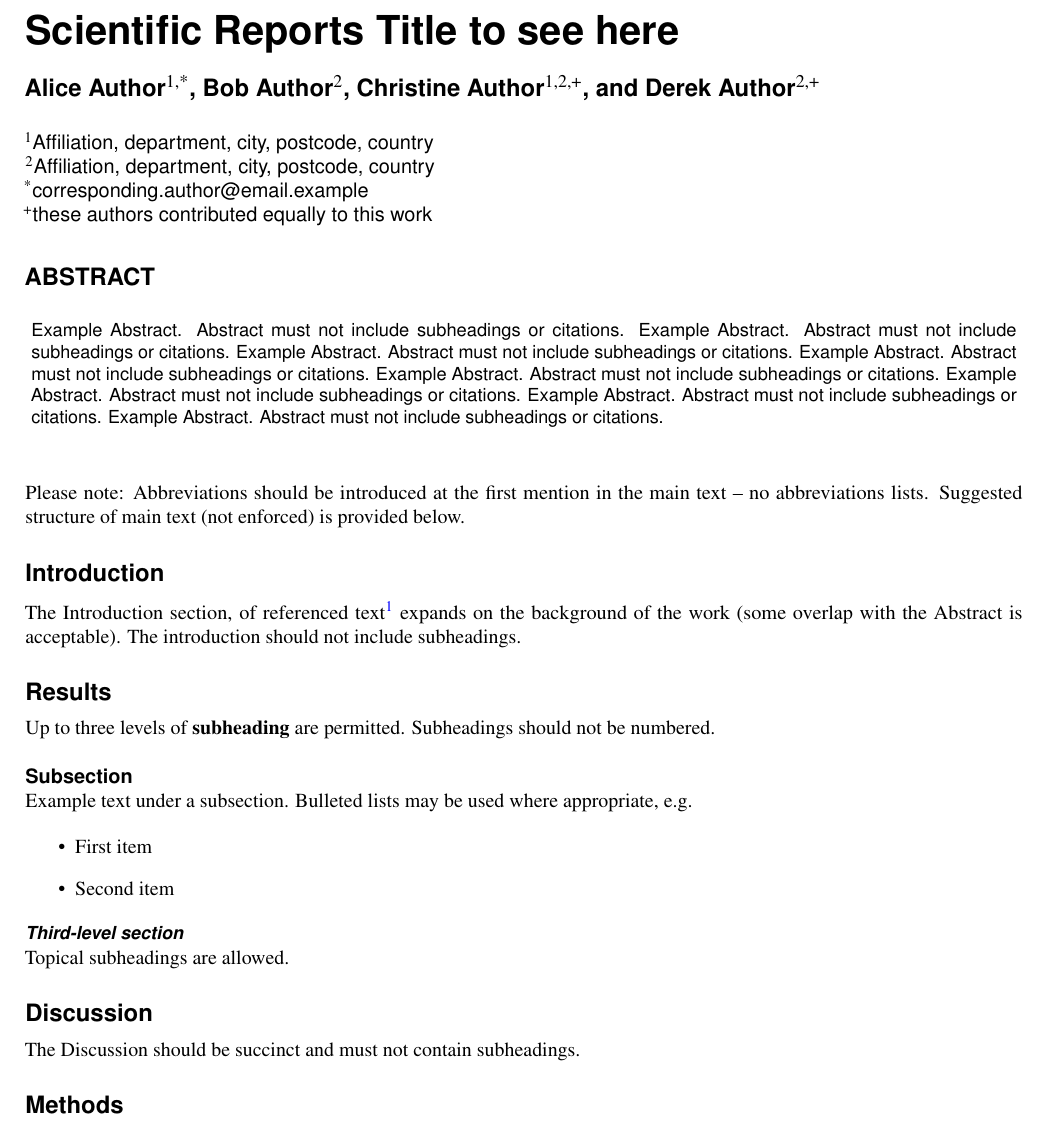
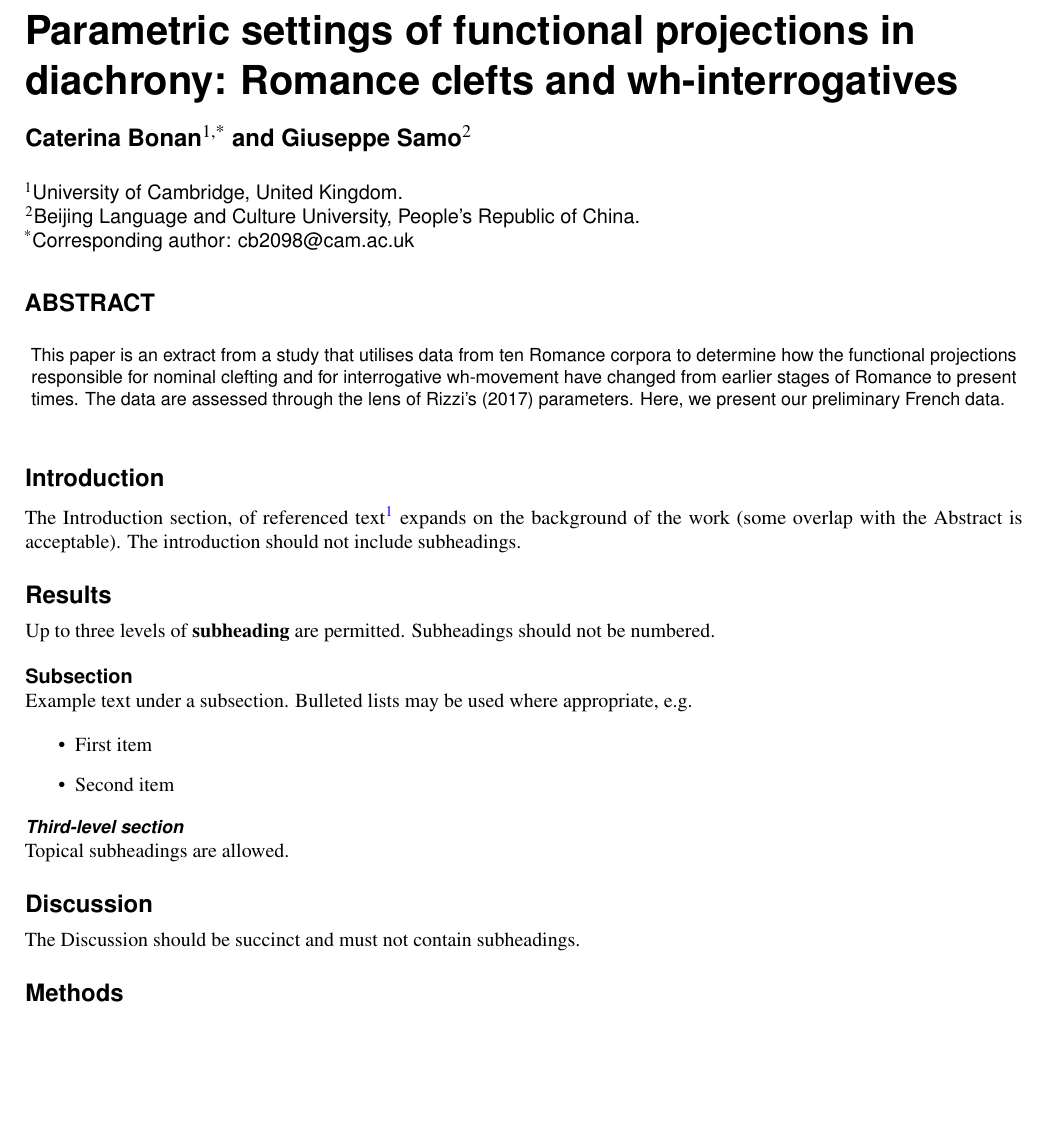
Before and after one commit to CaterinaBi/parameters-corpus-work, a LaTeX paper (handout/main.tex): part of page 1 of 2, cut at the place of the change, the shorter picture padded with empty space. Compiled offline with pdfLaTeX.

Commit message:
Adds abstract

```diff
--- a/handout/main.tex
+++ b/handout/main.tex
@@ -1,23 +1,23 @@
 \documentclass[fleqn,10pt]{wlscirep}
 \usepackage[utf8]{inputenc}
 \usepackage[T1]{fontenc}
-\title{Scientific Reports Title to see here}
+\title{Parametric settings of functional projections in diachrony: Romance clefts and wh-interrogatives}
 
-\author[1,*]{Alice Author}
-\author[2]{Bob Author}
-\author[1,2,+]{Christine Author}
-\author[2,+]{Derek Author}
-\affil[1]{Affiliation, department, city, postcode, country}
-\affil[2]{Affiliation, department, city, postcode, country}
+\author[1,*]{Caterina Bonan}
+\author[2]{Giuseppe Samo}
+% \author[1,2,+]{Christine Author}
+% \author[2,+]{Derek Author}
+\affil[1]{University of Cambridge, United Kingdom.}
+\affil[2]{Beijing Language and Culture University, People’s Republic of China.}
 
-\affil[*]{corresponding.author@email.example}
+\affil[*]{Corresponding author: cb2098@cam.ac.uk}
 
-\affil[+]{these authors contributed equally to this work}
+% \affil[+]{these authors contributed equally to this work}
 
 %\keywords{Keyword1, Keyword2, Keyword3}
 
 \begin{abstract}
-Example Abstract. Abstract must not include subheadings or citations. Example Abstract. Abstract must not include subheadings or citations. Example Abstract. Abstract must not include subheadings or citations. Example Abstract. Abstract must not include subheadings or citations. Example Abstract. Abstract must not include subheadings or citations. Example Abstract. Abstract must not include subheadings or citations. Example Abstract. Abstract must not include subheadings or citations. Example Abstract. Abstract must not include subheadings or citations.
+This paper is an extract from a study that utilises data from ten Romance corpora to determine how the functional projections responsible for nominal clefting and for interrogative wh-movement have changed from earlier stages of Romance to present times. The data are assessed through the lens of Rizzi's (2017) parameters. Here, we present our preliminary French data.
 \end{abstract}
 \begin{document}
 
@@ -29,7 +29,7 @@ Example Abstract. Abstract must not include subheadings or citations. Example Ab
 %
 \thispagestyle{empty}
 
-\noindent Please note: Abbreviations should be introduced at the first mention in the main text – no abbreviations lists. Suggested structure of main text (not enforced) is provided below.
+% \noindent Please note: Abbreviations should be introduced at the first mention in the main text – no abbreviations lists. Suggested structure of main text (not enforced) is provided below.
 
 \section*{Introduction}
 
```
Also changed, not shown: handout/main.pdf, 3 other files.
